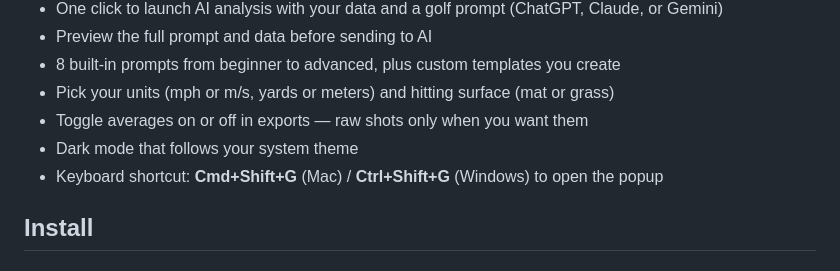
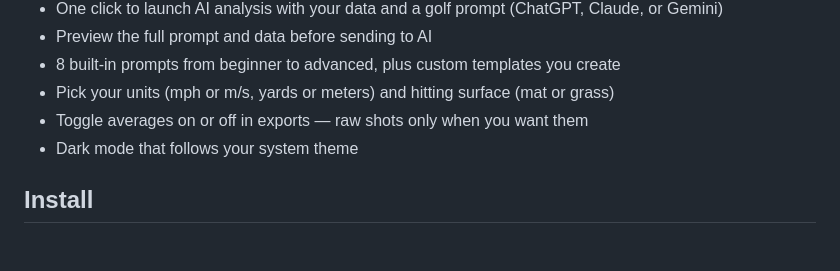
Before and after one commit to criticalberne/TrackPull, a Markdown page: README.md, the part around the change. Rendered like a GitHub page.

Commit message:
docs: remove keyboard shortcut from README
Co-Authored-By: Claude Opus 4.6 <noreply@anthropic.com>

```diff
--- a/README.md
+++ b/README.md
@@ -19,7 +19,7 @@ Grab your Trackman data and actually do something with it. Export to CSV, paste
 - Pick your units (mph or m/s, yards or meters) and hitting surface (mat or grass)
 - Toggle averages on or off in exports — raw shots only when you want them
 - Dark mode that follows your system theme
-- Keyboard shortcut: **Cmd+Shift+G** (Mac) / **Ctrl+Shift+G** (Windows) to open the popup
+
 
 ## Install
 
```
